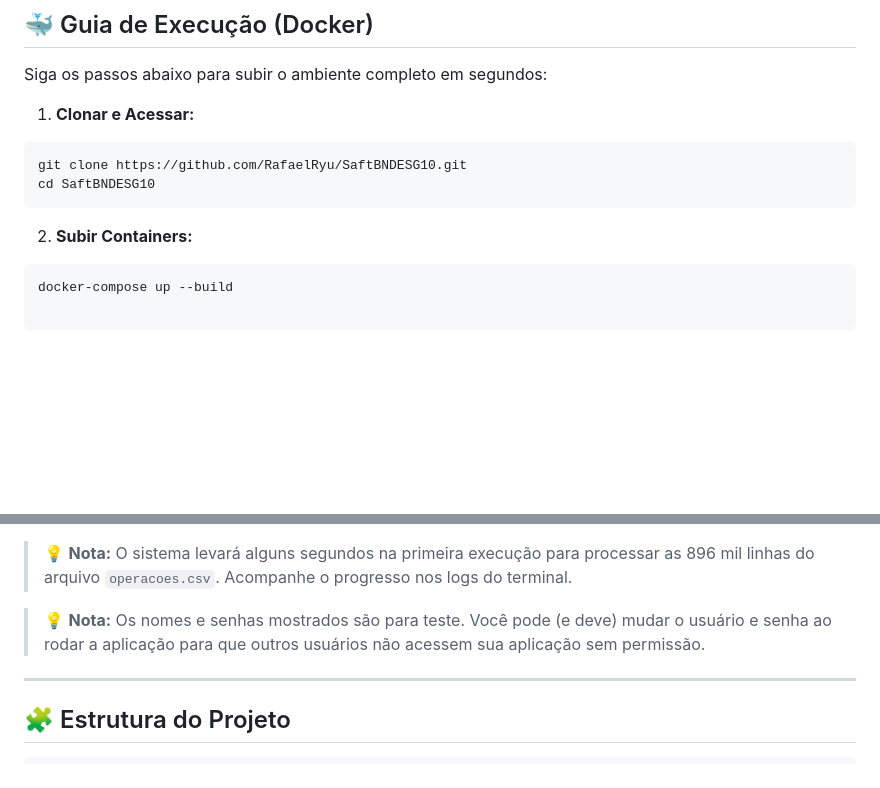
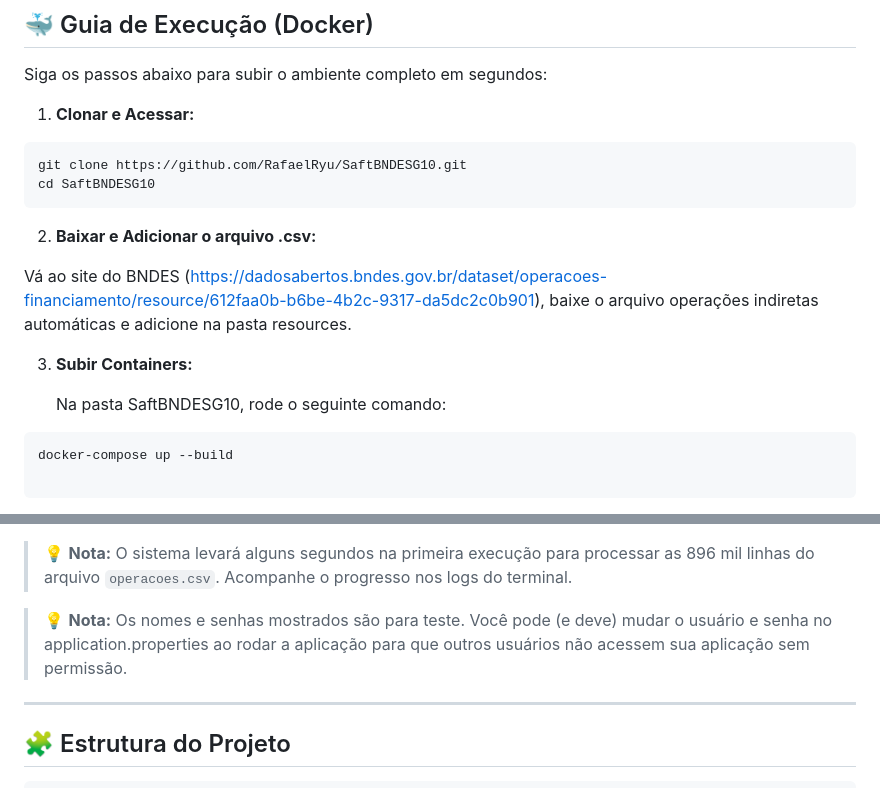
Before and after one commit to RafaelRyu/SaftBNDESG10, a Markdown page: README.md, 2 parts joined by grey strips. GitHub-like rendering; blank space fills up the shorter version.

Commit message:
Update README with instructions and notes

````diff
--- a/README.md
+++ b/README.md
@@ -109,8 +109,13 @@ git clone https://github.com/RafaelRyu/SaftBNDESG10.git
 cd SaftBNDESG10
 ```
 
+2. **Baixar e Adicionar o arquivo .csv:**
 
-2. **Subir Containers:**
+Vá ao site do BNDES (https://dadosabertos.bndes.gov.br/dataset/operacoes-financiamento/resource/612faa0b-b6be-4b2c-9317-da5dc2c0b901), baixe o arquivo operações indiretas automáticas e adicione na pasta resources.
+
+3. **Subir Containers:**
+
+   Na pasta SaftBNDESG10, rode o seguinte comando:
 ```bash
 docker-compose up --build
 
@@ -130,7 +135,7 @@ docker-compose up --build
 
 > 💡 **Nota:** O sistema levará alguns segundos na primeira execução para processar as 896 mil linhas do arquivo `operacoes.csv`. Acompanhe o progresso nos logs do terminal.
 
-> 💡 **Nota:** Os nomes e senhas mostrados são para teste. Você pode (e deve) mudar o usuário e senha ao rodar a aplicação para que outros usuários não acessem sua aplicação sem permissão.
+> 💡 **Nota:** Os nomes e senhas mostrados são para teste. Você pode (e deve) mudar o usuário e senha no application.properties ao rodar a aplicação para que outros usuários não acessem sua aplicação sem permissão.
 
 ---
 
````
